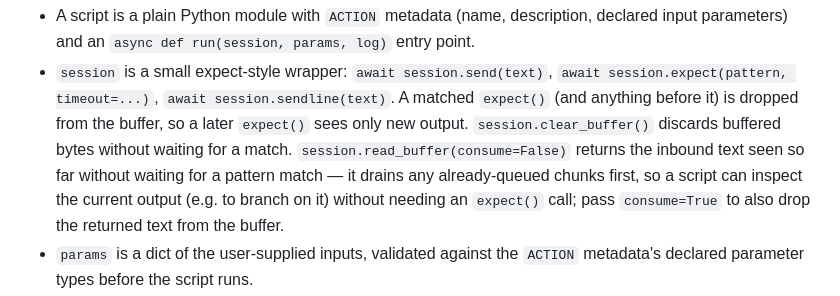
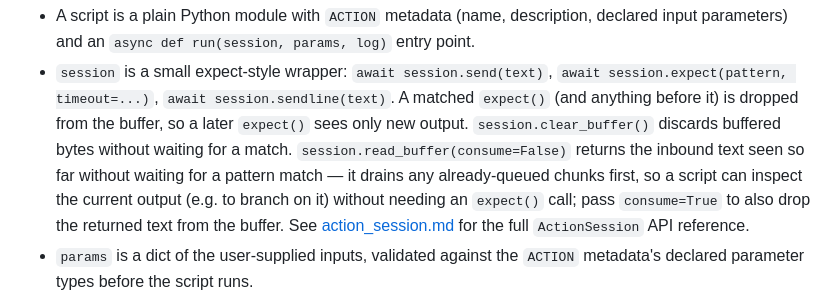
Before and after one commit to OpenMux/openmux-server, a Markdown page: docs/design/port_actions.md, the part around the change. Rendered like a GitHub page.

```diff
--- a/docs/design/port_actions.md
+++ b/docs/design/port_actions.md
@@ -99,7 +99,8 @@ an action attaches to `PortManager` exactly like a console client does, through
   inbound text seen so far without waiting for a pattern match — it drains any
   already-queued chunks first, so a script can inspect the current output (e.g. to
   branch on it) without needing an `expect()` call; pass `consume=True` to also drop
-  the returned text from the buffer.
+  the returned text from the buffer. See [action_session.md](action_session.md) for
+  the full `ActionSession` API reference.
 - `params` is a dict of the user-supplied inputs, validated against the `ACTION`
   metadata's declared parameter types before the script runs.
 - Each declared param (`ActionParam` in `registry.py`) has a `widget`, defaulting to
```
Also changed, not shown: docs/design/action_session.md (added, +113 -0 lines).
